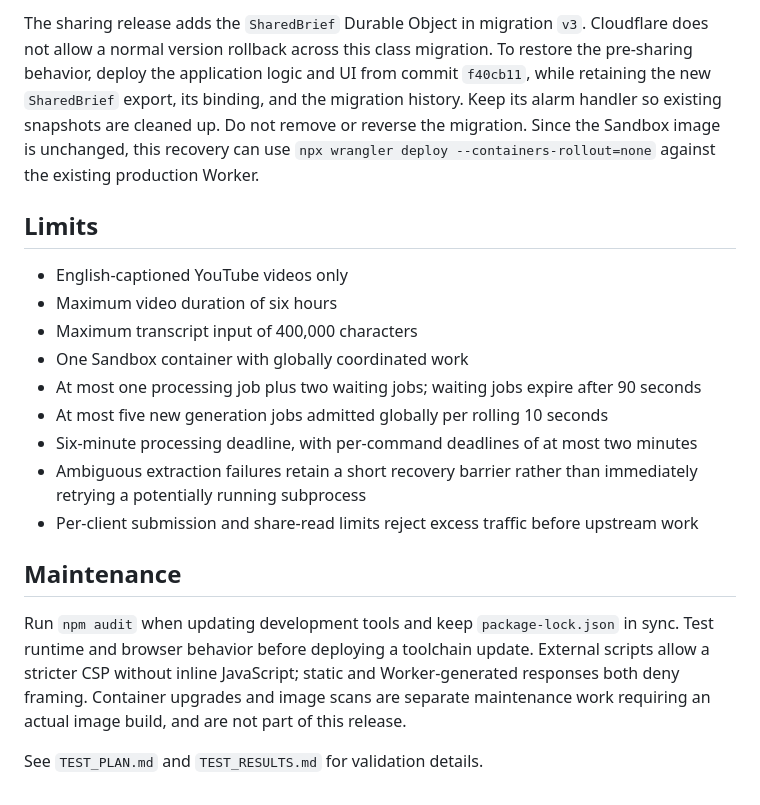
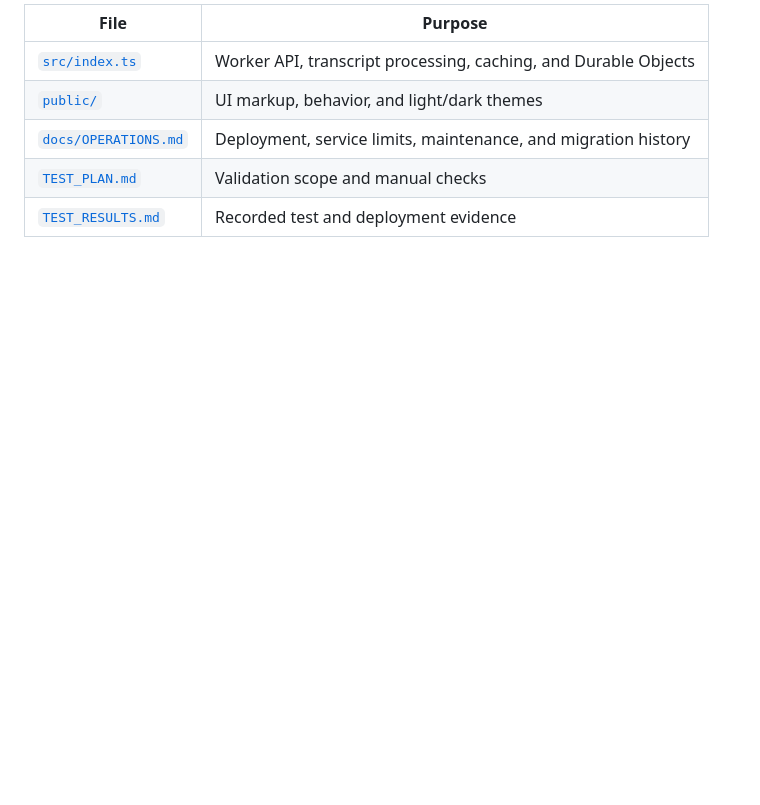
Before and after one commit to simonhimself/ytdw, a Markdown page: README.md, the part around one of its changes. GitHub-like rendering; blank space fills up the shorter version.

```diff
--- a/README.md
+++ b/README.md
@@ -94,31 +108,7 @@ Cached results and share snapshots were not bulk-copied between accounts.
-The sharing release adds the `SharedBrief` Durable Object in migration `v3`.
-Cloudflare does not allow a normal version rollback across this class migration.
-To restore the pre-sharing behavior, deploy the application logic and UI from
-commit `f40cb11`, while retaining the new `SharedBrief` export, its binding, and
-the migration history. Keep its alarm handler so existing snapshots are cleaned
-up. Do not remove or reverse the migration. Since the Sandbox image is unchanged,
-this recovery can use `npx wrangler deploy --containers-rollout=none` against the
-existing production Worker.
-
-## Limits
-
-- English-captioned YouTube videos only
-- Maximum video duration of six hours
-- Maximum transcript input of 400,000 characters
-- One Sandbox container with globally coordinated work
-- At most one processing job plus two waiting jobs; waiting jobs expire after 90 seconds
-- At most five new generation jobs admitted globally per rolling 10 seconds
-- Six-minute processing deadline, with per-command deadlines of at most two minutes
-- Ambiguous extraction failures retain a short recovery barrier rather than immediately retrying a potentially running subprocess
-- Per-client submission and share-read limits reject excess traffic before upstream work
-
-## Maintenance
-
-Run `npm audit` when updating development tools and keep `package-lock.json` in
-sync. Test runtime and browser behavior before deploying a toolchain update.
-External scripts allow a stricter CSP without inline JavaScript; static and
-Worker-generated responses both deny framing. Container upgrades and image scans
-are separate maintenance work requiring an actual image build, and are not part
-of this release.
-
-See `TEST_PLAN.md` and `TEST_RESULTS.md` for validation details.
+| File | Purpose |
+| --- | --- |
+| [`src/index.ts`](src/index.ts) | Worker API, transcript processing, caching, and Durable Objects |
+| [`public/`](public/) | UI markup, behavior, and light/dark themes |
+| [`docs/OPERATIONS.md`](docs/OPERATIONS.md) | Deployment, service limits, maintenance, and migration history |
+| [`TEST_PLAN.md`](TEST_PLAN.md) | Validation scope and manual checks |
+| [`TEST_RESULTS.md`](TEST_RESULTS.md) | Recorded test and deployment evidence |
```
Also changed, not shown: other parts of README.md (+83 -69 lines), docs/OPERATIONS.md (added, +99 -0 lines), docs/assets/brief-preview.png (added).
